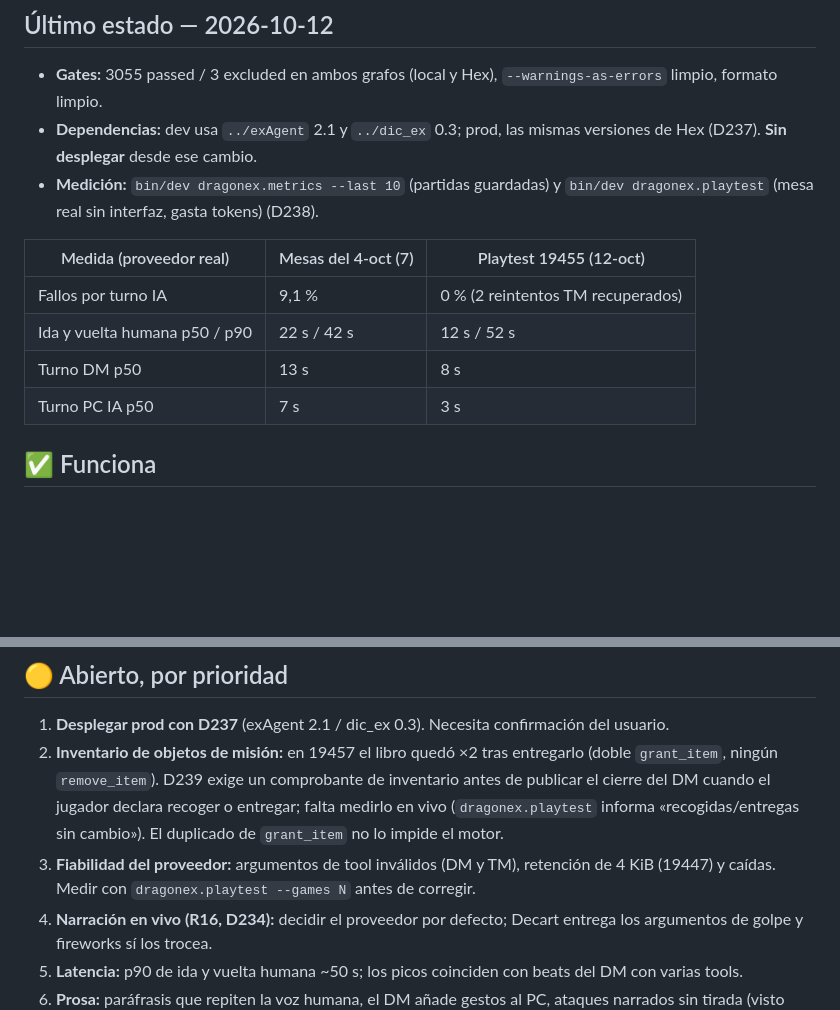
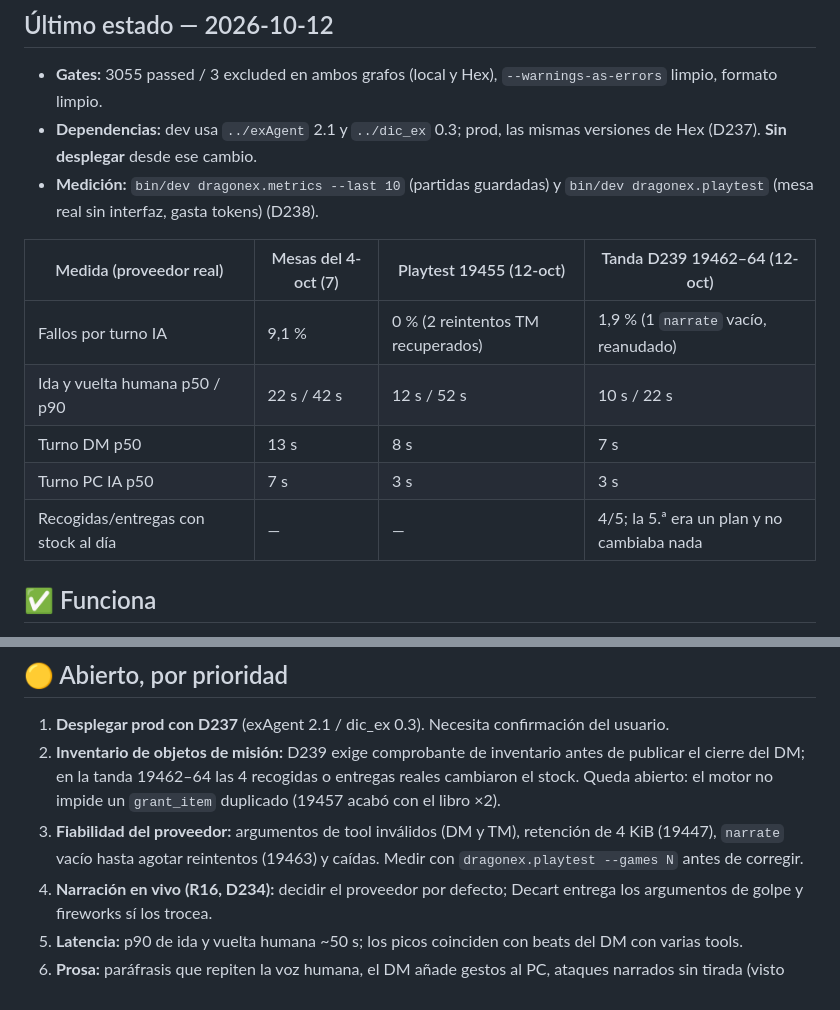
Before and after one commit to akorda-software/dragonex, a Markdown page: docs/progress.md, 2 parts joined by grey strips. GitHub-like rendering; blank space fills up the shorter version.

Commit message:
docs(progress): mide D239 en la tanda 19462–64
Co-Authored-By: Claude Opus 5.5 <noreply@anthropic.com>

```diff
--- a/docs/progress.md
+++ b/docs/progress.md
@@ -18,12 +18,13 @@ mueve entre ✅/🟡/🔴. No se pegan aquí gates intermedios ni relatos de ses
 - **Medición:** `bin/dev dragonex.metrics --last 10` (partidas guardadas) y
   `bin/dev dragonex.playtest` (mesa real sin interfaz, gasta tokens) (D238).
 
-| Medida (proveedor real) | Mesas del 4-oct (7) | Playtest 19455 (12-oct) |
-|---|---|---|
-| Fallos por turno IA | 9,1 % | 0 % (2 reintentos TM recuperados) |
-| Ida y vuelta humana p50 / p90 | 22 s / 42 s | 12 s / 52 s |
-| Turno DM p50 | 13 s | 8 s |
-| Turno PC IA p50 | 7 s | 3 s |
+| Medida (proveedor real) | Mesas del 4-oct (7) | Playtest 19455 (12-oct) | Tanda D239 19462–64 (12-oct) |
+|---|---|---|---|
+| Fallos por turno IA | 9,1 % | 0 % (2 reintentos TM recuperados) | 1,9 % (1 `narrate` vacío, reanudado) |
+| Ida y vuelta humana p50 / p90 | 22 s / 42 s | 12 s / 52 s | 10 s / 22 s |
+| Turno DM p50 | 13 s | 8 s | 7 s |
+| Turno PC IA p50 | 7 s | 3 s | 3 s |
+| Recogidas/entregas con stock al día | — | — | 4/5; la 5.ª era un plan y no cambiaba nada |
 
 ## ✅ Funciona
 
@@ -54,14 +55,13 @@ mueve entre ✅/🟡/🔴. No se pegan aquí gates intermedios ni relatos de ses
 
 1. **Desplegar prod con D237** (exAgent 2.1 / dic_ex 0.3). Necesita
    confirmación del usuario.
-2. **Inventario de objetos de misión:** en 19457 el libro quedó ×2 tras
-   entregarlo (doble `grant_item`, ningún `remove_item`). D239 exige un
-   comprobante de inventario antes de publicar el cierre del DM cuando el
-   jugador declara recoger o entregar; falta medirlo en vivo
-   (`dragonex.playtest` informa «recogidas/entregas sin cambio»). El duplicado
-   de `grant_item` no lo impide el motor.
+2. **Inventario de objetos de misión:** D239 exige comprobante de inventario
+   antes de publicar el cierre del DM; en la tanda 19462–64 las 4 recogidas o
+   entregas reales cambiaron el stock. Queda abierto: el motor no impide un
+   `grant_item` duplicado (19457 acabó con el libro ×2).
 3. **Fiabilidad del proveedor:** argumentos de tool inválidos (DM y TM),
-   retención de 4 KiB (19447) y caídas. Medir con `dragonex.playtest --games N`
+   retención de 4 KiB (19447), `narrate` vacío hasta agotar reintentos
+   (19463) y caídas. Medir con `dragonex.playtest --games N`
    antes de corregir.
 4. **Narración en vivo (R16, D234):** decidir el proveedor por defecto; Decart
    entrega los argumentos de golpe y fireworks sí los trocea.
```
